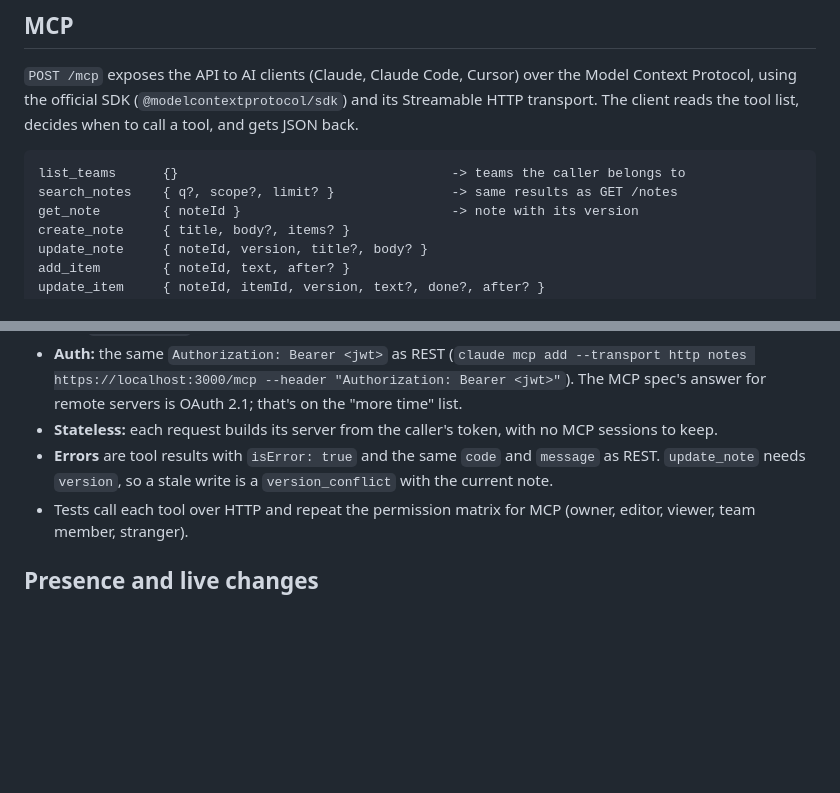
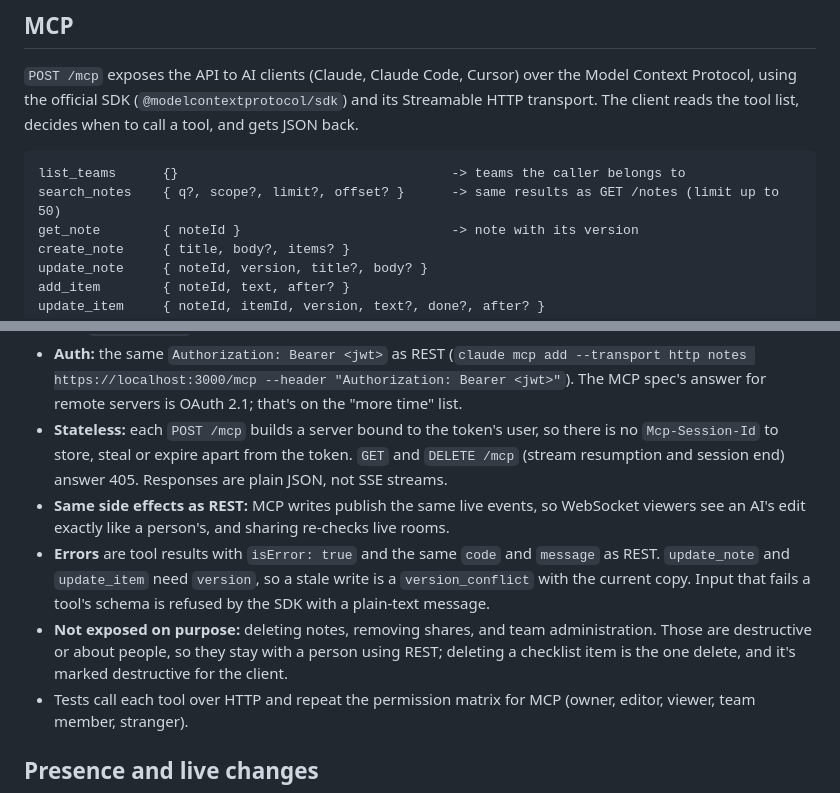
Before and after one commit to JordanFriendshuh/bluestaq-notes, a Markdown page: docs/DESIGN.md, 2 parts joined by grey strips. Rendered like a GitHub page; blank space fills up the shorter version.

Commit message:
Document the MCP endpoint as built
Co-Authored-By: Claude Opus 5.5 (1M context) <noreply@anthropic.com>
Claude-Session: https://claude.ai/code/session_01ACSGnnCBbLi7RHB7hoySy6

````diff
--- a/docs/DESIGN.md
+++ b/docs/DESIGN.md
@@ -192,7 +192,7 @@ The client reads the tool list, decides when to call a tool, and gets JSON back.
 
 ```
 list_teams      {}                                   -> teams the caller belongs to
-search_notes    { q?, scope?, limit? }               -> same results as GET /notes
+search_notes    { q?, scope?, limit?, offset? }      -> same results as GET /notes (limit up to 50)
 get_note        { noteId }                           -> note with its version
 create_note     { title, body?, items? }
 update_note     { noteId, version, title?, body? }
@@ -208,9 +208,17 @@ share_note      { noteId, userEmail | teamId, role }
 - **Auth:** the same `Authorization: Bearer <jwt>` as REST (`claude mcp add --transport http notes
   https://localhost:3000/mcp --header "Authorization: Bearer <jwt>"`). The MCP spec's answer for
   remote servers is OAuth 2.1; that's on the "more time" list.
-- **Stateless:** each request builds its server from the caller's token, with no MCP sessions to keep.
+- **Stateless:** each `POST /mcp` builds a server bound to the token's user, so there is no
+  `Mcp-Session-Id` to store, steal or expire apart from the token. `GET` and `DELETE /mcp` (stream
+  resumption and session end) answer 405. Responses are plain JSON, not SSE streams.
+- **Same side effects as REST:** MCP writes publish the same live events, so WebSocket viewers see an
+  AI's edit exactly like a person's, and sharing re-checks live rooms.
 - **Errors** are tool results with `isError: true` and the same `code` and `message` as REST.
-  `update_note` needs `version`, so a stale write is a `version_conflict` with the current note.
+  `update_note` and `update_item` need `version`, so a stale write is a `version_conflict` with the
+  current copy. Input that fails a tool's schema is refused by the SDK with a plain-text message.
+- **Not exposed on purpose:** deleting notes, removing shares, and team administration. Those are
+  destructive or about people, so they stay with a person using REST; deleting a checklist item is
+  the one delete, and it's marked destructive for the client.
 - Tests call each tool over HTTP and repeat the permission matrix for MCP (owner, editor, viewer,
   team member, stranger).
 
````
